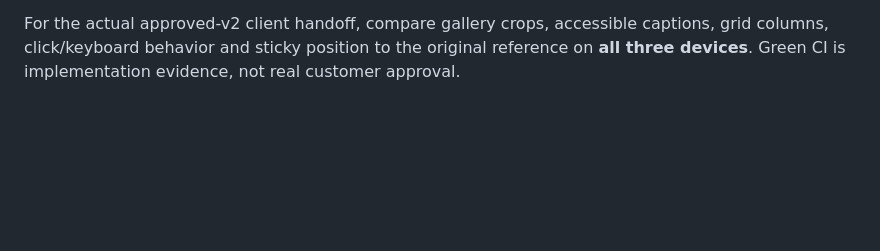
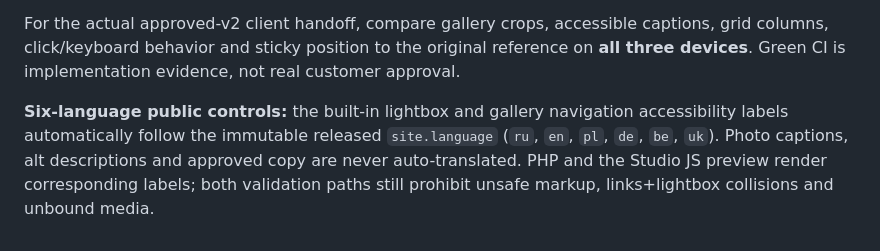
Before and after one commit to manufact-test/ai-site-cms, a Markdown page: stage3/docs/APPROVED-SITE-PACKAGE.md, the part around the change. GitHub-like rendering; blank space fills up the shorter version.

Commit message:
docs(stage3): localized no-JS gallery controls and explicit accessibility boundary

```diff
--- a/stage3/docs/APPROVED-SITE-PACKAGE.md
+++ b/stage3/docs/APPROVED-SITE-PACKAGE.md
@@ -925,3 +925,5 @@ An image with an explicit `href` remains a normal action. **Do not set `lightbox
 For pinned visual compositions, typed `styles.position` and responsive layers now additionally permit `"sticky"` alongside `static/relative/absolute`. Set a bounded `top` or `bottom` offset in pixels or an approved spacing token to activate the sticky anchor (e.g. `"position":"sticky","top":24`). Sticky positioning is constrained by the element's scroll container and ancestor clipping/height; assess real desktop, tablet and mobile behavior manually. Arbitrary `position:fixed`, client JavaScript and CSS strings are not permitted. Legacy sites without these properties retain their original appearance.
 
 For the actual approved-v2 client handoff, compare gallery crops, accessible captions, grid columns, click/keyboard behavior and sticky position to the original reference on **all three devices**. Green CI is implementation evidence, not real customer approval.
+
+**Six-language public controls:** the built-in lightbox and gallery navigation accessibility labels automatically follow the immutable released `site.language` (`ru`, `en`, `pl`, `de`, `be`, `uk`). Photo captions, alt descriptions and approved copy are never auto-translated. PHP and the Studio JS preview render corresponding labels; both validation paths still prohibit unsafe markup, links+lightbox collisions and unbound media.
```
